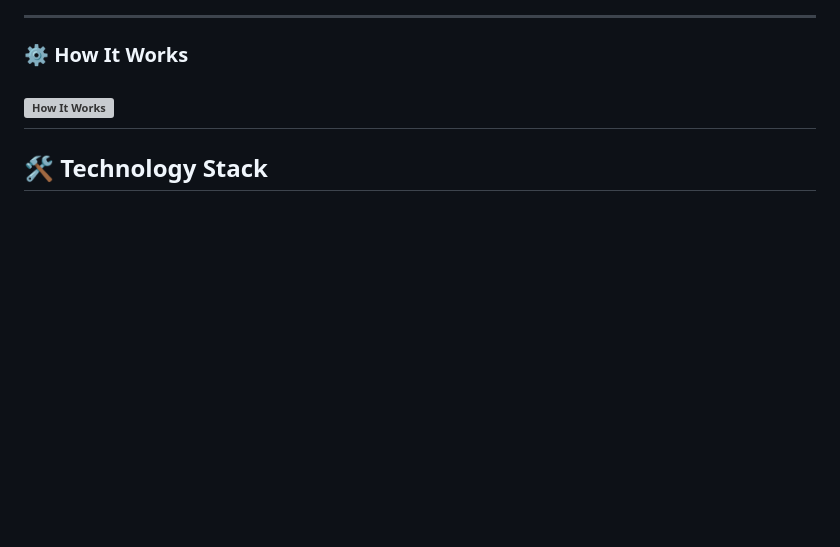
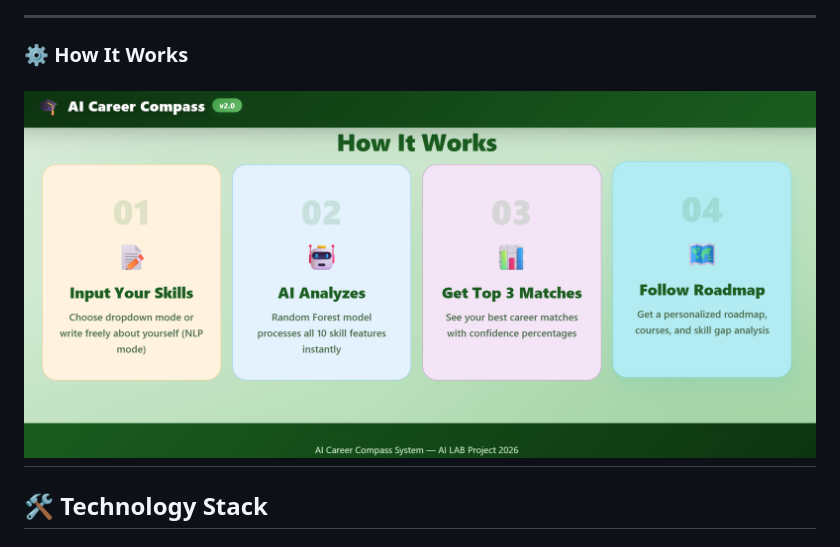
Before and after one commit to sobia-11/AI-Career-Compass, a Markdown page: README.md, the part around the change. Drawn GitHub-style; blank space fills up the shorter version; grey boxes are pictures that could not be loaded.

```diff
--- a/README.md
+++ b/README.md
@@ -148,7 +148,7 @@ The NLP module automatically extracts useful information from the text before ma
 
 ### ⚙️ How It Works
 
-![How It Works](images/How%20it%20works.png)
+![How It Works](images/how%20it%20works.png)
 ---
 
 ## 🛠️ Technology Stack
```
